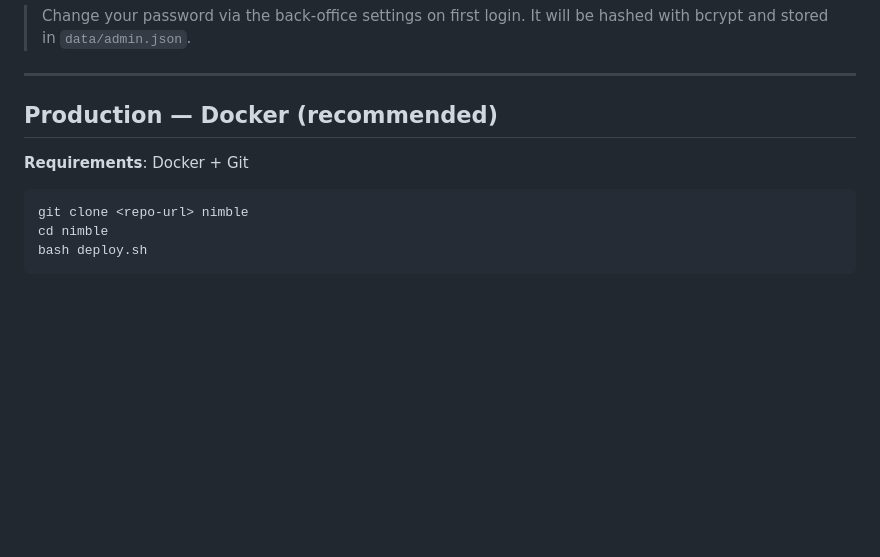
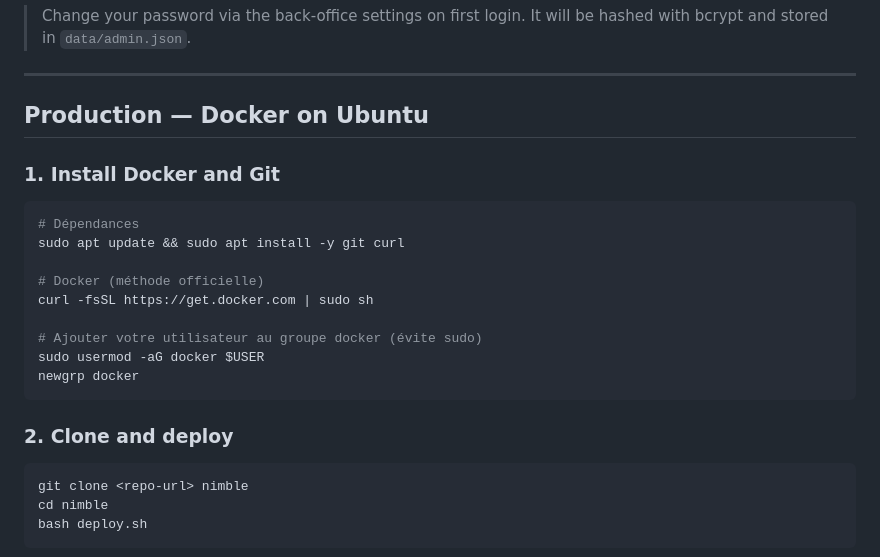
Before and after one commit to spoutilroland/nimble, a Markdown page: README.md, the part around the change. GitHub-like rendering; blank space fills up the shorter version.

Commit message:
docs: add Ubuntu Docker install steps in README

````diff
--- a/README.md
+++ b/README.md
@@ -46,9 +46,23 @@ Default login: `admin` / `changeme123`
 
 ---
 
-## Production — Docker (recommended)
+## Production — Docker on Ubuntu
 
-**Requirements**: Docker + Git
+### 1. Install Docker and Git
+
+```bash
+# Dépendances
+sudo apt update && sudo apt install -y git curl
+
+# Docker (méthode officielle)
+curl -fsSL https://get.docker.com | sudo sh
+
+# Ajouter votre utilisateur au groupe docker (évite sudo)
+sudo usermod -aG docker $USER
+newgrp docker
+```
+
+### 2. Clone and deploy
 
 ```bash
 git clone <repo-url> nimble
````
